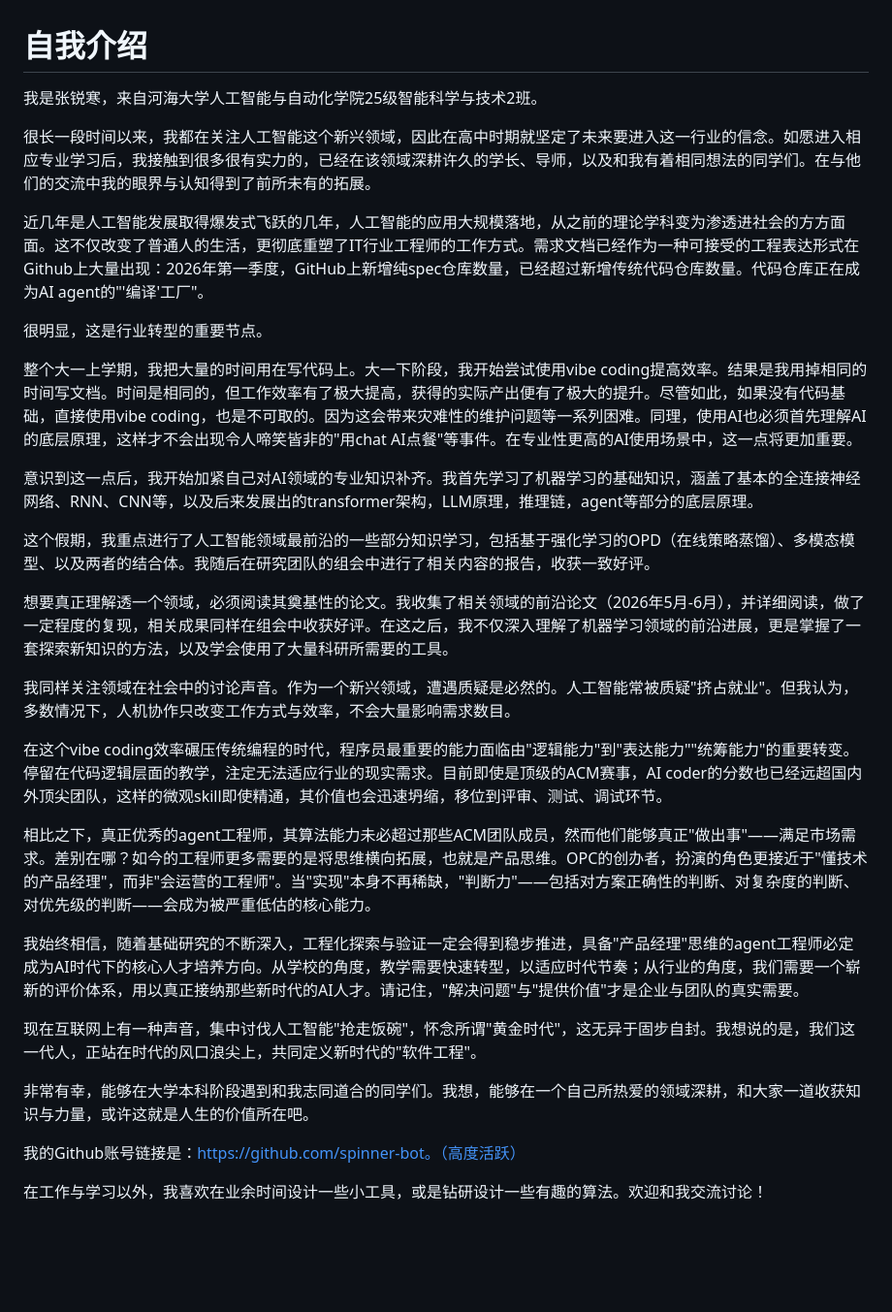
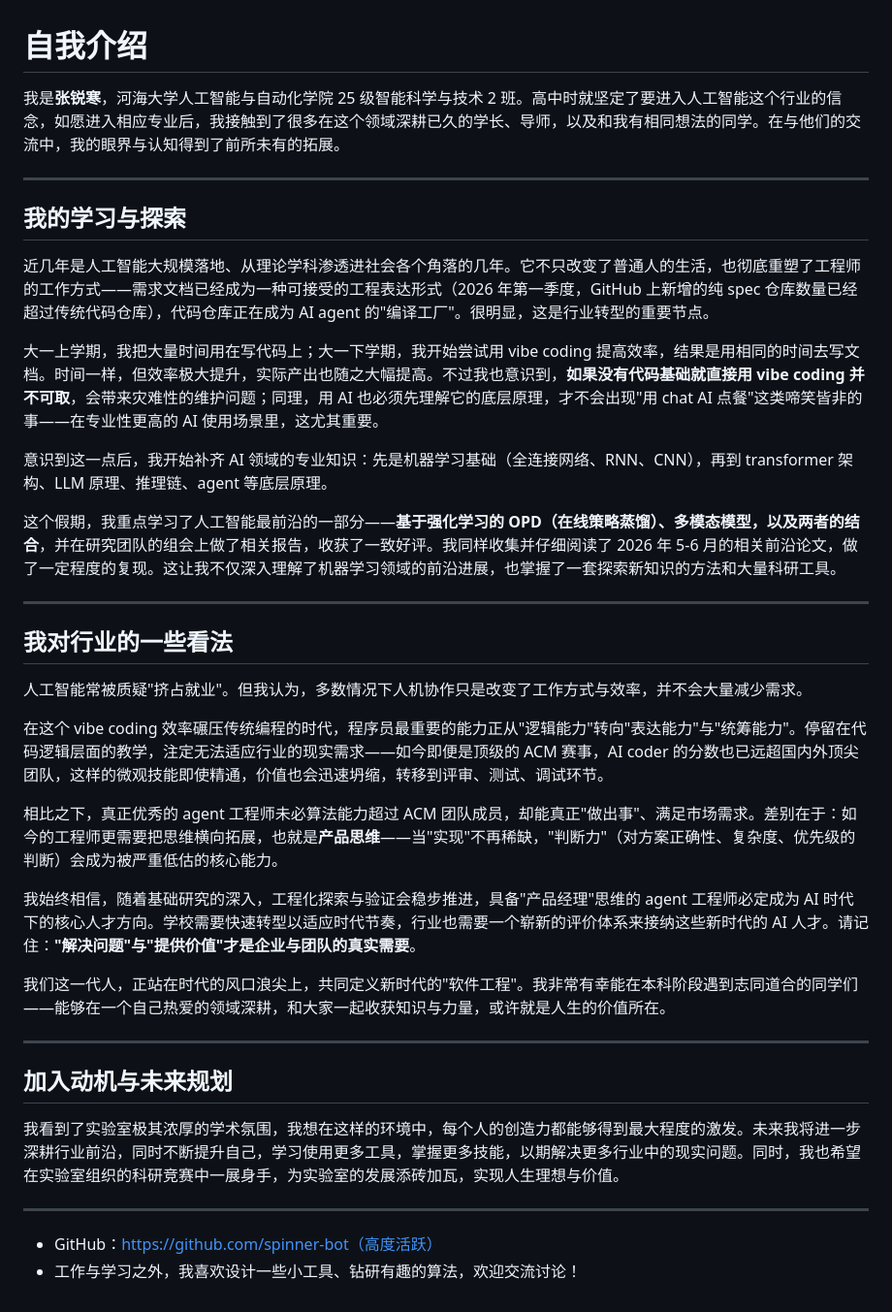
Before and after one commit to spinner-bot/zzlab-pre, a Markdown page: 自我介绍.md, the part around the change. Shown at 97% size. Rendered like a GitHub page; blank space fills up the shorter version.

Commit message:
自我介绍：优化排版、修正OPD笔误、新增加入动机与未来规划

```diff
--- a/自我介绍.md
+++ b/自我介绍.md
@@ -1,33 +1,40 @@
 # 自我介绍
 
-我是张锐寒，来自河海大学人工智能与自动化学院25级智能科学与技术2班。
+我是**张锐寒**，河海大学人工智能与自动化学院 25 级智能科学与技术 2 班。高中时就坚定了要进入人工智能这个行业的信念，如愿进入相应专业后，我接触到了很多在这个领域深耕已久的学长、导师，以及和我有相同想法的同学。在与他们的交流中，我的眼界与认知得到了前所未有的拓展。
 
-很长一段时间以来，我都在关注人工智能这个新兴领域，因此在高中时期就坚定了未来要进入这一行业的信念。如愿进入相应专业学习后，我接触到很多很有实力的，已经在该领域深耕许久的学长、导师，以及和我有着相同想法的同学们。在与他们的交流中我的眼界与认知得到了前所未有的拓展。
+---
 
-近几年是人工智能发展取得爆发式飞跃的几年，人工智能的应用大规模落地，从之前的理论学科变为渗透进社会的方方面面。这不仅改变了普通人的生活，更彻底重塑了IT行业工程师的工作方式。需求文档已经作为一种可接受的工程表达形式在Github上大量出现：2026年第一季度，GitHub上新增纯spec仓库数量，已经超过新增传统代码仓库数量。代码仓库正在成为AI agent的"'编译'工厂"。
+## 我的学习与探索
 
-很明显，这是行业转型的重要节点。
+近几年是人工智能大规模落地、从理论学科渗透进社会各个角落的几年。它不只改变了普通人的生活，也彻底重塑了工程师的工作方式——需求文档已经成为一种可接受的工程表达形式（2026 年第一季度，GitHub 上新增的纯 spec 仓库数量已经超过传统代码仓库），代码仓库正在成为 AI agent 的"编译工厂"。很明显，这是行业转型的重要节点。
 
-整个大一上学期，我把大量的时间用在写代码上。大一下阶段，我开始尝试使用vibe coding提高效率。结果是我用掉相同的时间写文档。时间是相同的，但工作效率有了极大提高，获得的实际产出便有了极大的提升。尽管如此，如果没有代码基础，直接使用vibe coding，也是不可取的。因为这会带来灾难性的维护问题等一系列困难。同理，使用AI也必须首先理解AI的底层原理，这样才不会出现令人啼笑皆非的"用chat AI点餐"等事件。在专业性更高的AI使用场景中，这一点将更加重要。
+大一上学期，我把大量时间用在写代码上；大一下学期，我开始尝试用 vibe coding 提高效率，结果是用相同的时间去写文档。时间一样，但效率极大提升，实际产出也随之大幅提高。不过我也意识到，**如果没有代码基础就直接用 vibe coding 并不可取**，会带来灾难性的维护问题；同理，用 AI 也必须先理解它的底层原理，才不会出现"用 chat AI 点餐"这类啼笑皆非的事——在专业性更高的 AI 使用场景里，这尤其重要。
 
-意识到这一点后，我开始加紧自己对AI领域的专业知识补齐。我首先学习了机器学习的基础知识，涵盖了基本的全连接神经网络、RNN、CNN等，以及后来发展出的transformer架构，LLM原理，推理链，agent等部分的底层原理。
+意识到这一点后，我开始补齐 AI 领域的专业知识：先是机器学习基础（全连接网络、RNN、CNN），再到 transformer 架构、LLM 原理、推理链、agent 等底层原理。
 
-这个假期，我重点进行了人工智能领域最前沿的一些部分知识学习，包括基于强化学习的OPD（在线策略蒸馏）、多模态模型、以及两者的结合体。我随后在研究团队的组会中进行了相关内容的报告，收获一致好评。
+这个假期，我重点学习了人工智能最前沿的一部分——**基于强化学习的 OPD（在线策略蒸馏）、多模态模型，以及两者的结合**，并在研究团队的组会上做了相关报告，收获了一致好评。我同样收集并仔细阅读了 2026 年 5-6 月的相关前沿论文，做了一定程度的复现。这让我不仅深入理解了机器学习领域的前沿进展，也掌握了一套探索新知识的方法和大量科研工具。
 
-想要真正理解透一个领域，必须阅读其奠基性的论文。我收集了相关领域的前沿论文（2026年5月-6月），并详细阅读，做了一定程度的复现，相关成果同样在组会中收获好评。在这之后，我不仅深入理解了机器学习领域的前沿进展，更是掌握了一套探索新知识的方法，以及学会使用了大量科研所需要的工具。
+---
 
-我同样关注领域在社会中的讨论声音。作为一个新兴领域，遭遇质疑是必然的。人工智能常被质疑"挤占就业"。但我认为，多数情况下，人机协作只改变工作方式与效率，不会大量影响需求数目。
+## 我对行业的一些看法
 
-在这个vibe coding效率碾压传统编程的时代，程序员最重要的能力面临由"逻辑能力"到"表达能力""统筹能力"的重要转变。停留在代码逻辑层面的教学，注定无法适应行业的现实需求。目前即使是顶级的ACM赛事，AI coder的分数也已经远超国内外顶尖团队，这样的微观skill即使精通，其价值也会迅速坍缩，移位到评审、测试、调试环节。
+人工智能常被质疑"挤占就业"。但我认为，多数情况下人机协作只是改变了工作方式与效率，并不会大量减少需求。
 
-相比之下，真正优秀的agent工程师，其算法能力未必超过那些ACM团队成员，然而他们能够真正"做出事"——满足市场需求。差别在哪？如今的工程师更多需要的是将思维横向拓展，也就是产品思维。OPC的创办者，扮演的角色更接近于"懂技术的产品经理"，而非"会运营的工程师"。当"实现"本身不再稀缺，"判断力"——包括对方案正确性的判断、对复杂度的判断、对优先级的判断——会成为被严重低估的核心能力。
+在这个 vibe coding 效率碾压传统编程的时代，程序员最重要的能力正从"逻辑能力"转向"表达能力"与"统筹能力"。停留在代码逻辑层面的教学，注定无法适应行业的现实需求——如今即便是顶级的 ACM 赛事，AI coder 的分数也已远超国内外顶尖团队，这样的微观技能即使精通，价值也会迅速坍缩，转移到评审、测试、调试环节。
 
-我始终相信，随着基础研究的不断深入，工程化探索与验证一定会得到稳步推进，具备"产品经理"思维的agent工程师必定成为AI时代下的核心人才培养方向。从学校的角度，教学需要快速转型，以适应时代节奏；从行业的角度，我们需要一个崭新的评价体系，用以真正接纳那些新时代的AI人才。请记住，"解决问题"与"提供价值"才是企业与团队的真实需要。
+相比之下，真正优秀的 agent 工程师未必算法能力超过 ACM 团队成员，却能真正"做出事"、满足市场需求。差别在于：如今的工程师更需要把思维横向拓展，也就是**产品思维**——当"实现"不再稀缺，"判断力"（对方案正确性、复杂度、优先级的判断）会成为被严重低估的核心能力。
 
-现在互联网上有一种声音，集中讨伐人工智能"抢走饭碗"，怀念所谓"黄金时代"，这无异于固步自封。我想说的是，我们这一代人，正站在时代的风口浪尖上，共同定义新时代的"软件工程"。
+我始终相信，随着基础研究的深入，工程化探索与验证会稳步推进，具备"产品经理"思维的 agent 工程师必定成为 AI 时代下的核心人才方向。学校需要快速转型以适应时代节奏，行业也需要一个崭新的评价体系来接纳这些新时代的 AI 人才。请记住：**"解决问题"与"提供价值"才是企业与团队的真实需要**。
 
-非常有幸，能够在大学本科阶段遇到和我志同道合的同学们。我想，能够在一个自己所热爱的领域深耕，和大家一道收获知识与力量，或许这就是人生的价值所在吧。
+我们这一代人，正站在时代的风口浪尖上，共同定义新时代的"软件工程"。我非常有幸能在本科阶段遇到志同道合的同学们——能够在一个自己热爱的领域深耕，和大家一起收获知识与力量，或许就是人生的价值所在。
 
-我的Github账号链接是：https://github.com/spinner-bot。（高度活跃）
+---
 
-在工作与学习以外，我喜欢在业余时间设计一些小工具，或是钻研设计一些有趣的算法。欢迎和我交流讨论！
+## 加入动机与未来规划
+
+我看到了实验室极其浓厚的学术氛围，我想在这样的环境中，每个人的创造力都能够得到最大程度的激发。未来我将进一步深耕行业前沿，同时不断提升自己，学习使用更多工具，掌握更多技能，以期解决更多行业中的现实问题。同时，我也希望在实验室组织的科研竞赛中一展身手，为实验室的发展添砖加瓦，实现人生理想与价值。
+
+---
+
+- GitHub：https://github.com/spinner-bot（高度活跃）
+- 工作与学习之外，我喜欢设计一些小工具、钻研有趣的算法，欢迎交流讨论！
```
